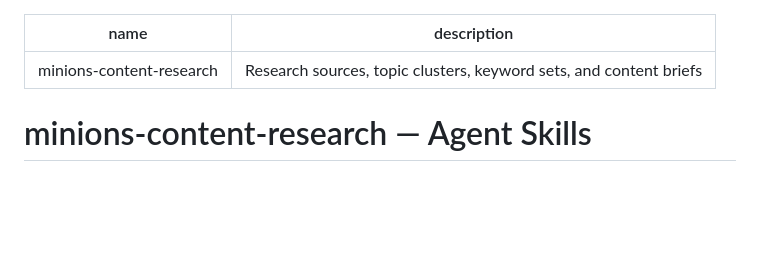
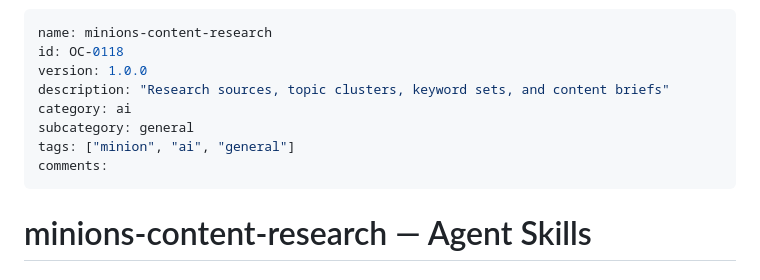
Before and after one commit to mxn2020/minions-content-research, a Markdown page: SKILLS.md, the part around the change. Drawn GitHub-style; blank space fills up the shorter version.

Commit message:
feat: enrich SKILLS metadata and registry sync

```diff
--- a/SKILLS.md
+++ b/SKILLS.md
@@ -1,6 +1,12 @@
 ---
 name: minions-content-research
-description: Research sources, topic clusters, keyword sets, and content briefs
+id: OC-0118
+version: 1.0.0
+description: "Research sources, topic clusters, keyword sets, and content briefs"
+category: ai
+subcategory: general
+tags: ["minion", "ai", "general"]
+comments:
 ---
 
 # minions-content-research — Agent Skills
```
